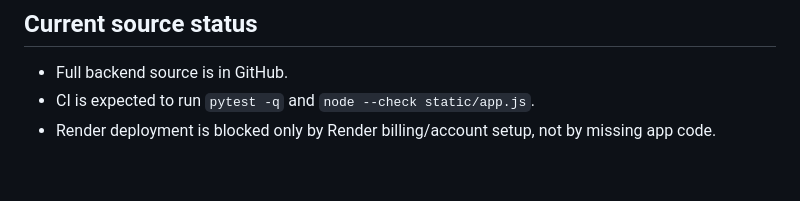
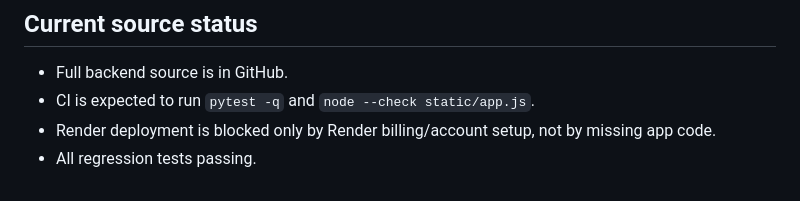
Before and after one commit to anastaysia94-sudo/cashh-radar, a Markdown page: RENDER_BILLING_LAUNCH_RUNBOOK.md, the part around the change. Drawn GitHub-style.

Commit message:
Trigger workflow: All regression tests passing

```diff
--- a/RENDER_BILLING_LAUNCH_RUNBOOK.md
+++ b/RENDER_BILLING_LAUNCH_RUNBOOK.md
@@ -110,3 +110,4 @@ Do not commit `data/*.db` to GitHub. The production service should create and mi
 - Full backend source is in GitHub.
 - CI is expected to run `pytest -q` and `node --check static/app.js`.
 - Render deployment is blocked only by Render billing/account setup, not by missing app code.
+- All regression tests passing.
```
